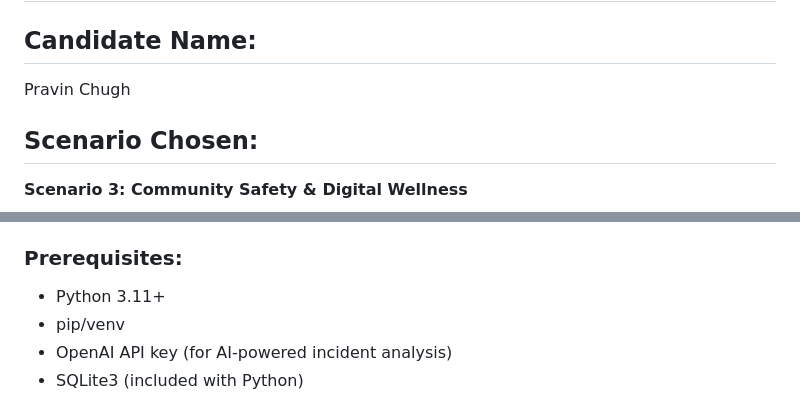
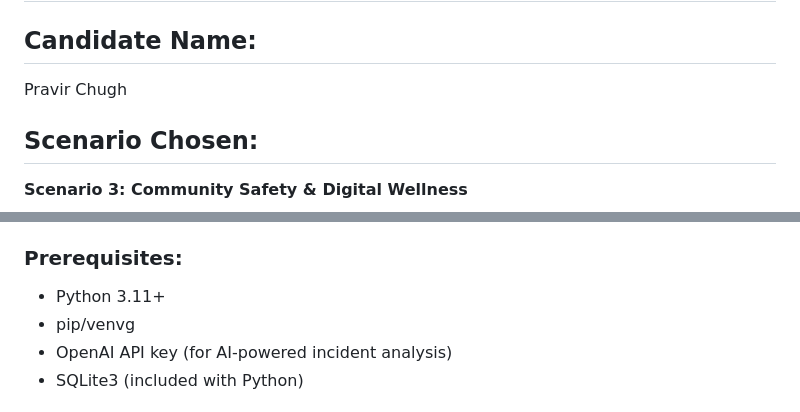
Before and after one commit to pravirchugh/panw-case-study, a Markdown page: DESIGN.md, 2 parts joined by grey strips. Rendered like a GitHub page.

Commit message:
update name

```diff
--- a/DESIGN.md
+++ b/DESIGN.md
@@ -1,7 +1,7 @@
 # Community Guardian — Design Documentation
 
 ## Candidate Name:
-Pravin Chugh
+Pravir Chugh
 
 ## Scenario Chosen:
 **Scenario 3: Community Safety & Digital Wellness**
@@ -17,7 +17,7 @@ A community-driven incident reporting platform that empowers users to report loc
 
 ### Prerequisites:
 - Python 3.11+
-- pip/venv
+- pip/venvg
 - OpenAI API key (for AI-powered incident analysis)
 - SQLite3 (included with Python)
 
```
